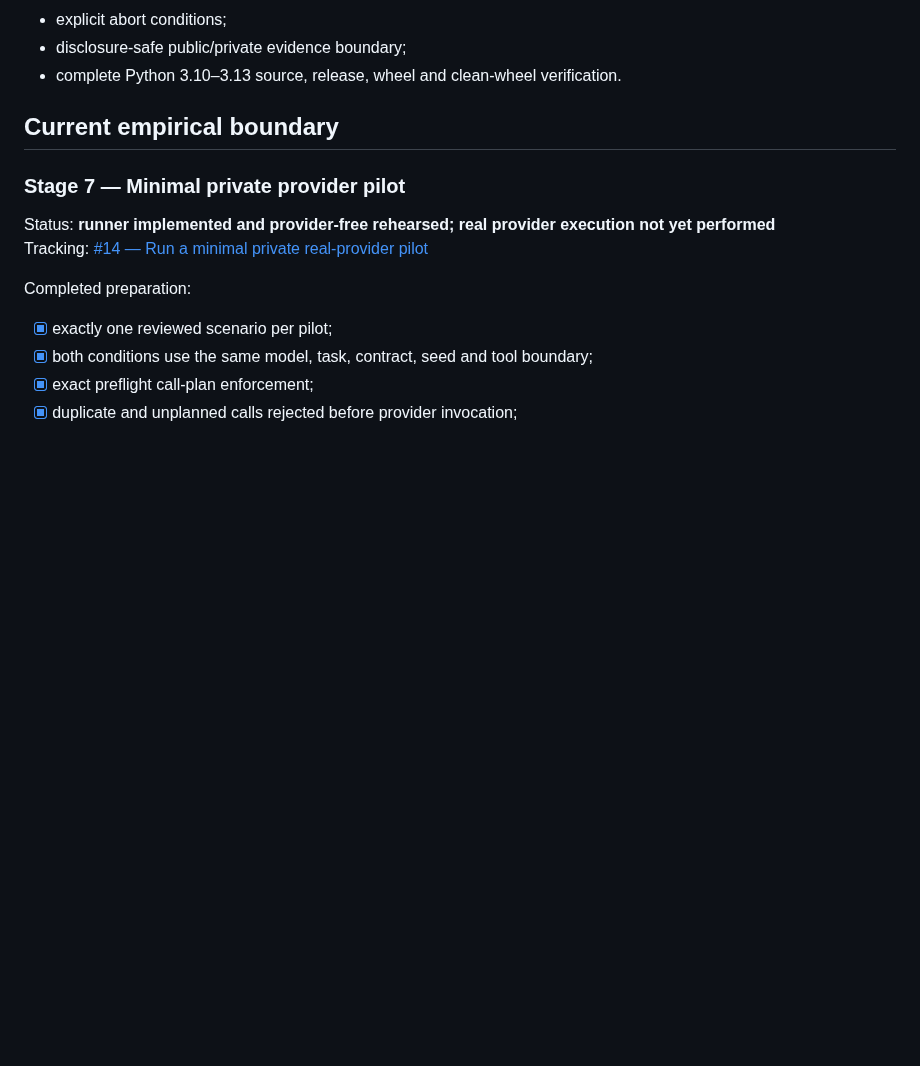
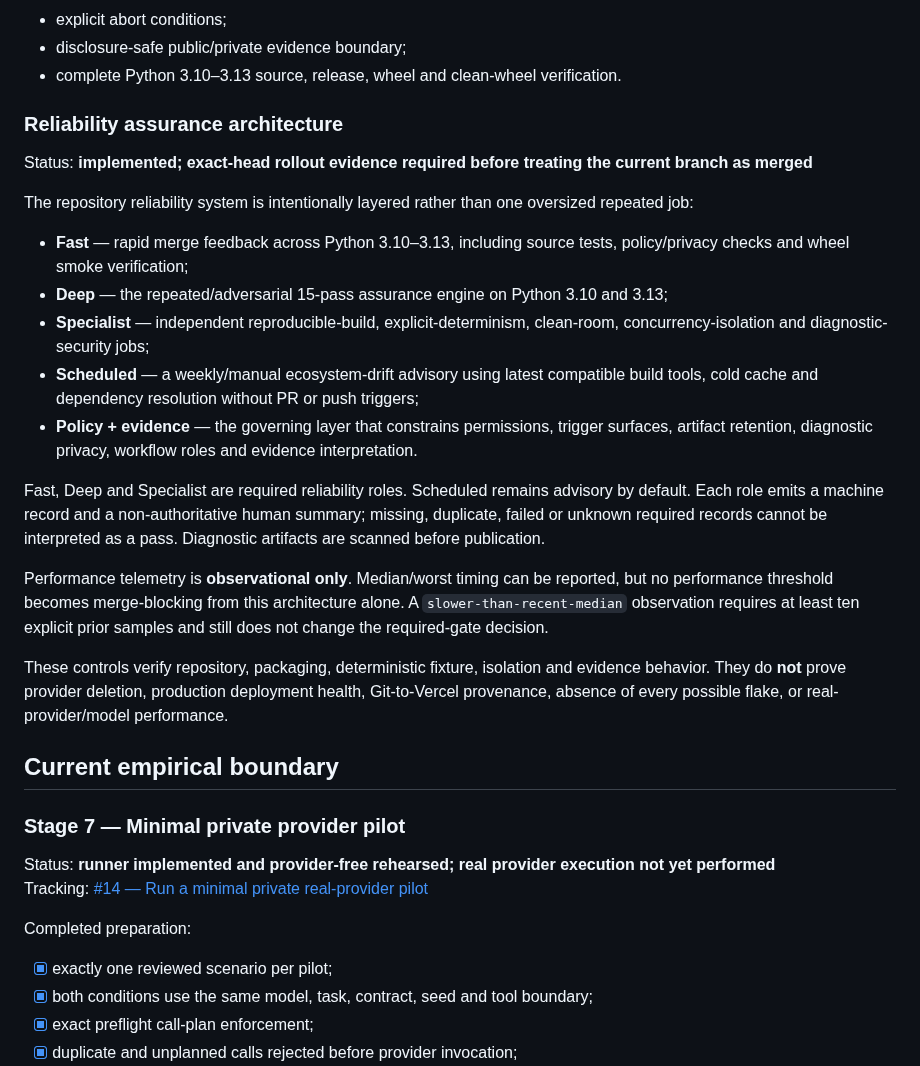
Before and after one commit to Luca-1304/agent-reliability-arena, a Markdown page: ROADMAP.md, the part around the change. Drawn GitHub-style; blank space fills up the shorter version.

Commit message:
docs: define layered reliability operating boundary

```diff
--- a/ROADMAP.md
+++ b/ROADMAP.md
@@ -81,6 +81,24 @@ Tracking: [#13 — Prepare Agent Reliability Arena v0.2 release candidate](https
 - explicit abort conditions;
 - disclosure-safe public/private evidence boundary;
 - complete Python 3.10–3.13 source, release, wheel and clean-wheel verification.
+
+### Reliability assurance architecture
+
+Status: **implemented; exact-head rollout evidence required before treating the current branch as merged**
+
+The repository reliability system is intentionally layered rather than one oversized repeated job:
+
+- **Fast** — rapid merge feedback across Python 3.10–3.13, including source tests, policy/privacy checks and wheel smoke verification;
+- **Deep** — the repeated/adversarial 15-pass assurance engine on Python 3.10 and 3.13;
+- **Specialist** — independent reproducible-build, explicit-determinism, clean-room, concurrency-isolation and diagnostic-security jobs;
+- **Scheduled** — a weekly/manual ecosystem-drift advisory using latest compatible build tools, cold cache and dependency resolution without PR or push triggers;
+- **Policy + evidence** — the governing layer that constrains permissions, trigger surfaces, artifact retention, diagnostic privacy, workflow roles and evidence interpretation.
+
+Fast, Deep and Specialist are required reliability roles. Scheduled remains advisory by default. Each role emits a machine record and a non-authoritative human summary; missing, duplicate, failed or unknown required records cannot be interpreted as a pass. Diagnostic artifacts are scanned before publication.
+
+Performance telemetry is **observational only**. Median/worst timing can be reported, but no performance threshold becomes merge-blocking from this architecture alone. A `slower-than-recent-median` observation requires at least ten explicit prior samples and still does not change the required-gate decision.
+
+These controls verify repository, packaging, deterministic fixture, isolation and evidence behavior. They do **not** prove provider deletion, production deployment health, Git-to-Vercel provenance, absence of every possible flake, or real-provider/model performance.
 
 ## Current empirical boundary
 
```
